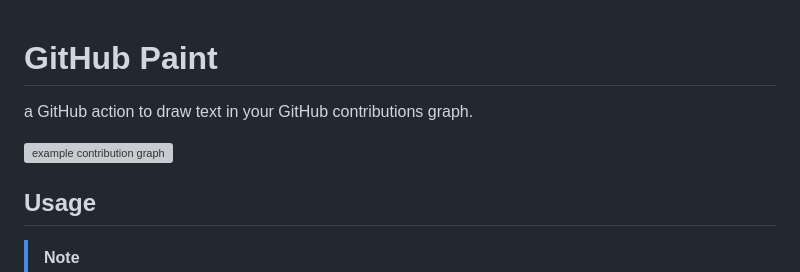
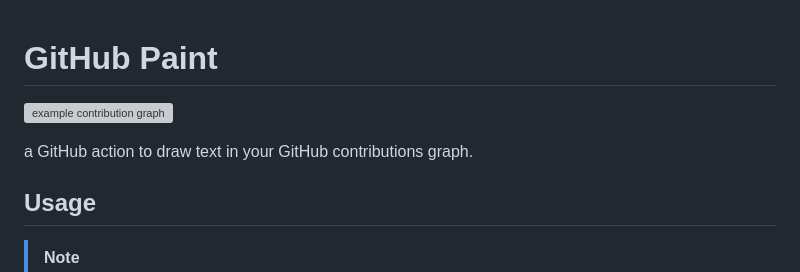
Before and after one commit to tbrockman/github-paint, a Markdown page: README.md, the part around the change. Drawn GitHub-style; grey boxes are pictures that could not be loaded.

Commit message:
Change README image

```diff
--- a/README.md
+++ b/README.md
@@ -1,7 +1,9 @@
+
 # GitHub Paint
-a GitHub action to draw text in your GitHub contributions graph.
 
 ![example contribution graph](./assets/example.svg)
+
+a GitHub action to draw text in your GitHub contributions graph.
 
 ## Usage
 
```
